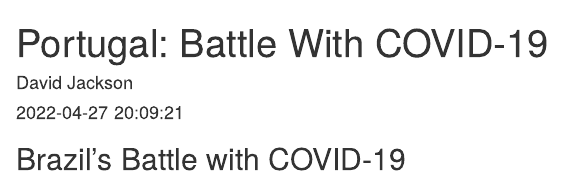
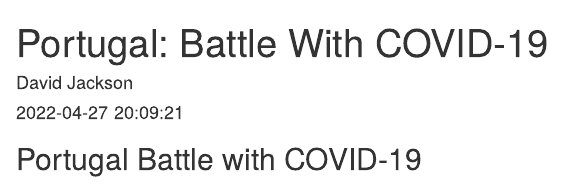
Before and after one commit to davidjayjackson/COVID-19-Portugal, an R Markdown document (index.Rmd): the page in a window 1100 px wide, from its top. Rendered offline with R 4.5, knitr and Pandoc, with nearby package versions; some code elsewhere in the file could not run offline.

Commit message:
Updated 2022-04-27

````diff
--- a/index.Rmd
+++ b/index.Rmd
@@ -22,7 +22,7 @@ library(forecast)
 theme_set(theme_linedraw())
 ```
 
-## Brazil's Battle with COVID-19
+## Portugal Battle with COVID-19
 
 ```{r}
 rm(list=ls())
````
Also changed, not shown: 1 other file.
